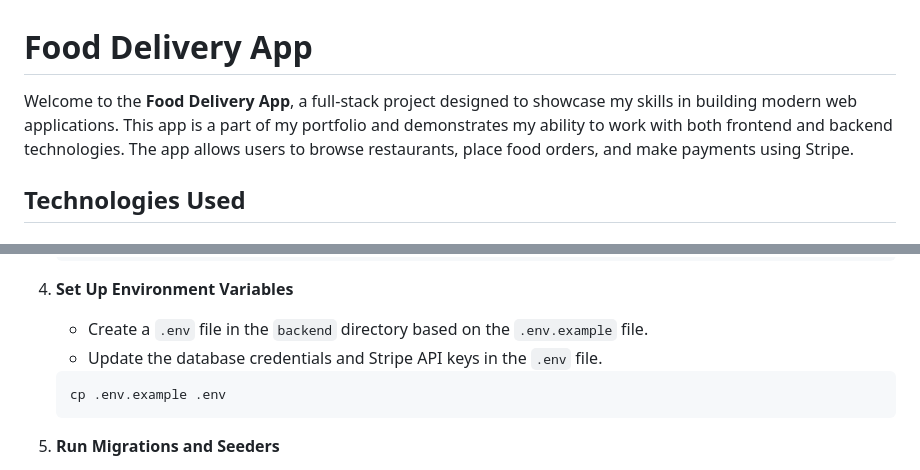
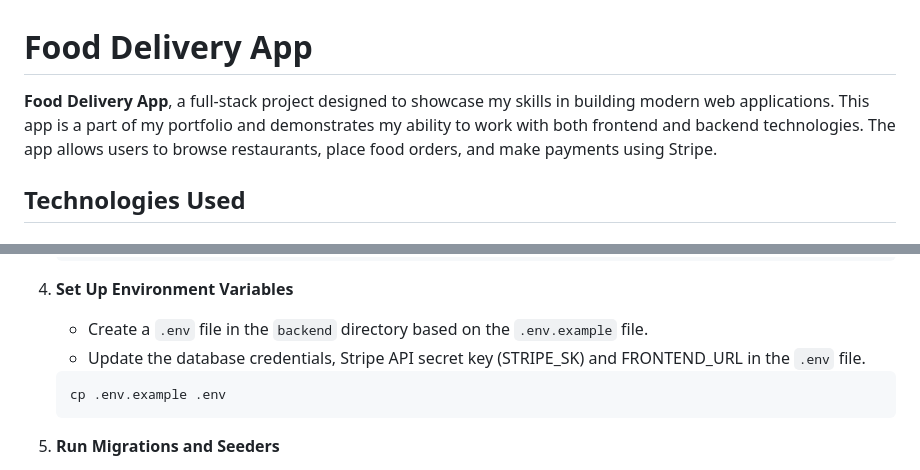
Before and after one commit to Mostafa-100/Food-Delivery-App, a Markdown page: README.md, 2 parts joined by grey strips. Rendered like a GitHub page.

````diff
--- a/README.md
+++ b/README.md
@@ -1,6 +1,6 @@
 # Food Delivery App
 
-Welcome to the **Food Delivery App**, a full-stack project designed to showcase my skills in building modern web applications. This app is a part of my portfolio and demonstrates my ability to work with both frontend and backend technologies. The app allows users to browse restaurants, place food orders, and make payments using Stripe.
+**Food Delivery App**, a full-stack project designed to showcase my skills in building modern web applications. This app is a part of my portfolio and demonstrates my ability to work with both frontend and backend technologies. The app allows users to browse restaurants, place food orders, and make payments using Stripe.
 
 ## Technologies Used
 
@@ -68,7 +68,7 @@ Before you begin, ensure you have the following installed:
 4. **Set Up Environment Variables**
 
    - Create a `.env` file in the `backend` directory based on the `.env.example` file.
-   - Update the database credentials and Stripe API keys in the `.env` file.
+   - Update the database credentials, Stripe API secret key (STRIPE_SK) and FRONTEND_URL in the `.env` file.
 
    ```bash
    cp .env.example .env
````
